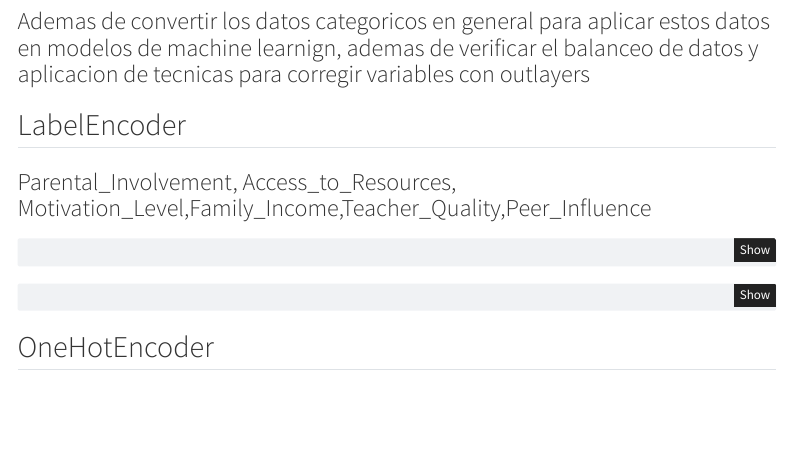
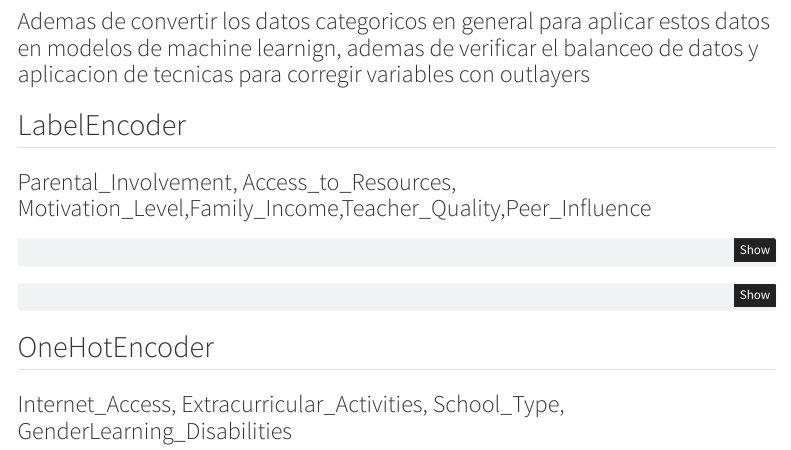
Before and after one commit to leandruko/students-performance, a Quarto document (version_quarto.qmd): the page in a window 1100 px wide, from 1030 px down. Rendered offline with R 4.5, knitr and Pandoc in place of Quarto, with nearby package versions; the code chunks are not run, so their results and figures are left out; menus at the side of the page are left out.

Commit message:
Update version_quarto.qmd

````diff
--- a/version_quarto.qmd
+++ b/version_quarto.qmd
@@ -180,6 +180,7 @@ df['Parental_Education_Level'] = le.fit_transform(df['Parental_Education_Level']
 ```
 
 ## OneHotEncoder
+### Internet_Access, Extracurricular_Activities, School_Type, GenderLearning_Disabilities
 ```{python}
 
 ```
````
